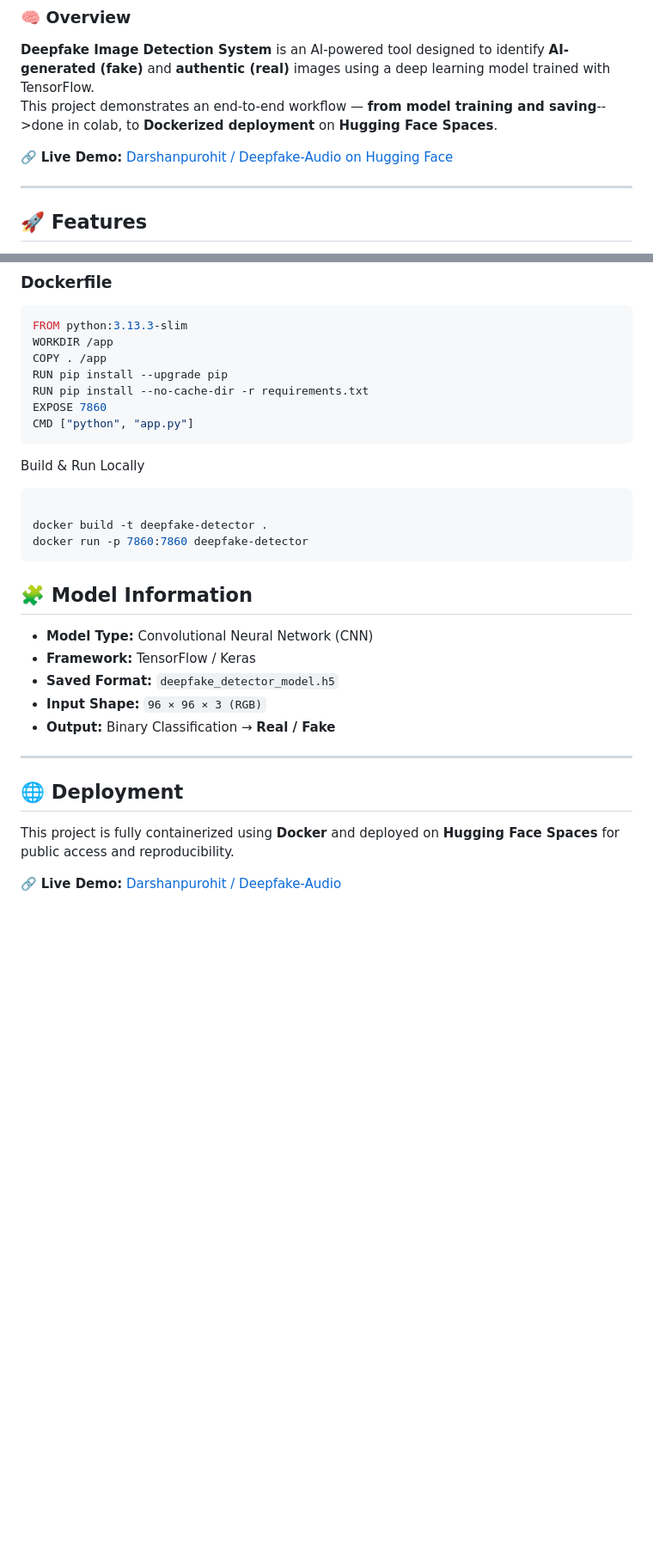
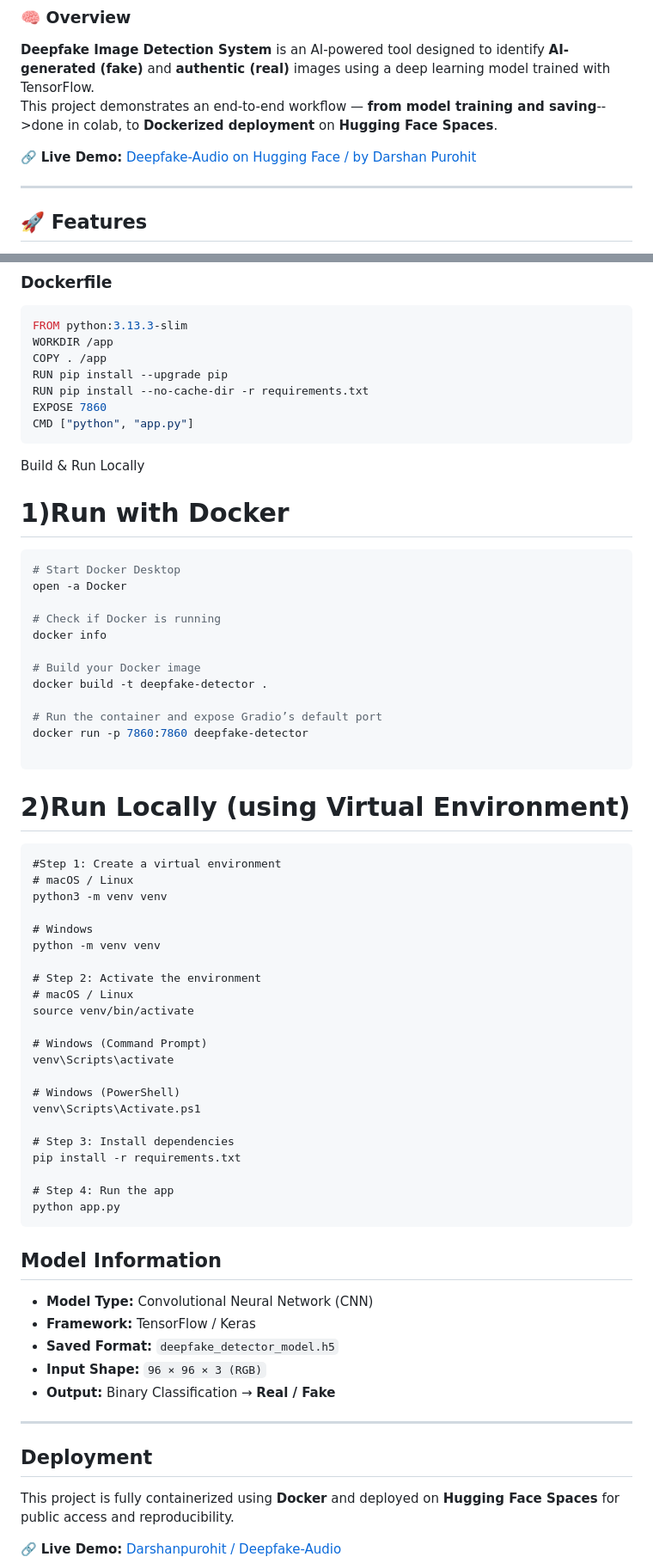
Before and after one commit to darshanpurohit20/deepfake_detection, a Markdown page: README.md, 2 parts joined by grey strips. Shown at 86% size. Drawn GitHub-style; blank space fills up the shorter version.

Commit message:
Revise README for demo link and formatting
Updated live demo link and improved formatting for clarity.

````diff
--- a/README.md
+++ b/README.md
@@ -17,7 +17,7 @@ Built with a focus on **accuracy, scalability, and real-world deployment**, it s
 **Deepfake Image Detection System** is an AI-powered tool designed to identify **AI-generated (fake)** and **authentic (real)** images using a deep learning model trained with TensorFlow.
 This project demonstrates an end-to-end workflow — **from model training and saving**-->done in colab, to **Dockerized deployment** on **Hugging Face Spaces**.
 
-🔗 **Live Demo:** [Darshanpurohit / Deepfake-Audio on Hugging Face](https://huggingface.co/spaces/Darshanpurohit/deepfake-audio)
+🔗 **Live Demo:** [Deepfake-Audio on Hugging Face / by Darshan Purohit](https://huggingface.co/spaces/Darshanpurohit/deepfake-audio)
 
 ---
 
@@ -62,12 +62,50 @@ EXPOSE 7860
 CMD ["python", "app.py"]
 ```
 Build & Run Locally
+
+# 1)Run with Docker
+
 ```bash
+# Start Docker Desktop
+open -a Docker
 
+# Check if Docker is running
+docker info
+
+# Build your Docker image
 docker build -t deepfake-detector .
+
+# Run the container and expose Gradio’s default port
 docker run -p 7860:7860 deepfake-detector
+
 ```
-## 🧩 Model Information
+
+# 2)Run Locally (using Virtual Environment)
+```
+#Step 1: Create a virtual environment
+# macOS / Linux
+python3 -m venv venv
+
+# Windows
+python -m venv venv
+
+# Step 2: Activate the environment
+# macOS / Linux
+source venv/bin/activate
+
+# Windows (Command Prompt)
+venv\Scripts\activate
+
+# Windows (PowerShell)
+venv\Scripts\Activate.ps1
+
+# Step 3: Install dependencies
+pip install -r requirements.txt
+
+# Step 4: Run the app
+python app.py
+```
+## Model Information
 - **Model Type:** Convolutional Neural Network (CNN)
 - **Framework:** TensorFlow / Keras
 - **Saved Format:** `deepfake_detector_model.h5`
@@ -76,7 +114,7 @@ docker run -p 7860:7860 deepfake-detector
 
 ---
 
-## 🌐 Deployment
+## Deployment
 This project is fully containerized using **Docker** and deployed on **Hugging Face Spaces** for public access and reproducibility.
 
 🔗 **Live Demo:** [Darshanpurohit / Deepfake-Audio](https://huggingface.co/spaces/Darshanpurohit/deepfake-audio)
````
